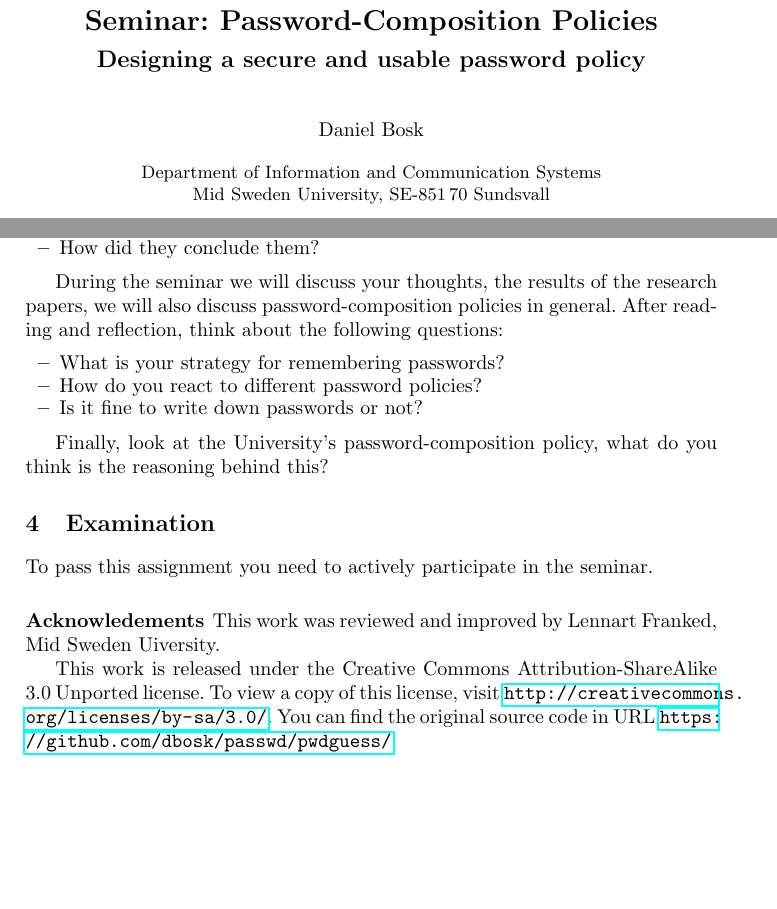
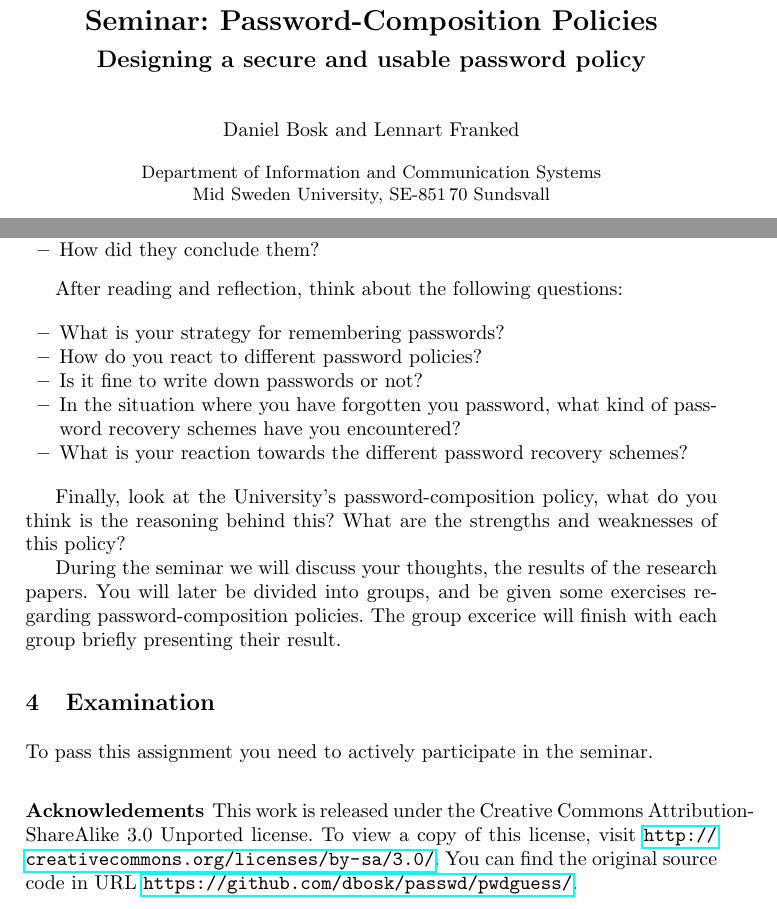
Before and after one commit to OpenSecEd/passwd, a LaTeX paper (pwdpolicies/pwdpolicies.tex, which reads pwdpolicies/pwdpolicies-contents.tex): two parts of pages 1 and 2 of 3, joined at a grey line, cut so that both start at the same text, the shorter picture padded with empty space. Compiled offline with pdfLaTeX.

Commit message:
Update pwdpolicies-contents.tex
Lade till ämnet password-recovery då jag tycker detta är lika aktuellt som utforming av lösenord.

Utökade utförande genom att lägga till att en gruppuppgift kommer utföras, då vi inte bestämt ännu exakt vad denna gruppuppgift skall innefatta lät jag den vara vagt formulerad. Vi kan på detta sätt ge en typ av uppgift till distansstudenterna och en annan till campus (på grund utav olika bakgrunder, nivåer och undervisningsformat)

Tog mig även frihet att lägga till mig själv som "second author" och plockade bort mig från acknowledgement.

```diff
--- a/pwdpolicies/pwdpolicies-contents.tex
+++ b/pwdpolicies/pwdpolicies-contents.tex
@@ -2,7 +2,7 @@
 \subtitle{Designing a secure and usable password policy}
 
 \author{%
-  Daniel Bosk
+  Daniel Bosk \and Lennart Franked
 }
 \institute{%
   Department of Information and Communication Systems\\
@@ -55,27 +52,30 @@ Let these questions guide your reading:
   \item How did they conclude them?
 \end{itemize}
 
-During the seminar we will discuss your thoughts, the results of the research
-papers, we will also discuss password-composition policies in general.
 After reading and reflection, think about the following questions:
+
 \begin{itemize}
   \item What is your strategy for remembering passwords?
   \item How do you react to different password policies?
   \item Is it fine to write down passwords or not?
+  \item In the situation where you have forgotten you password,
+  	what kind of password recovery schemes have you encountered?
+  \item What is your reaction towards the different password recovery schemes?
 \end{itemize}
 
 Finally, look at the University's password-composition policy, what do you
-think is the reasoning behind this?
+think is the reasoning behind this? What are the strengths and weaknesses of this policy?
 
+During the seminar we will discuss your thoughts, the results of the research
+papers. You will later be divided into groups, and be given some exercises
+regarding password-composition policies. The group excerice will finish with each group
+briefly presenting their result.
 
 \section{Examination}
 \label{sec:exam}
 To pass this assignment you need to actively participate in the seminar.
 
-
 \subsubsection*{Acknowledements}
-
-This work was reviewed and improved by Lennart Franked, Mid Sweden Uiversity.
 
 This work is released under the Creative Commons Attribution-ShareAlike 3.0
 Unported license.
```
Also changed, not shown: pwdpolicies/pwdpolicies-contents.tex (4 more changed lines).
